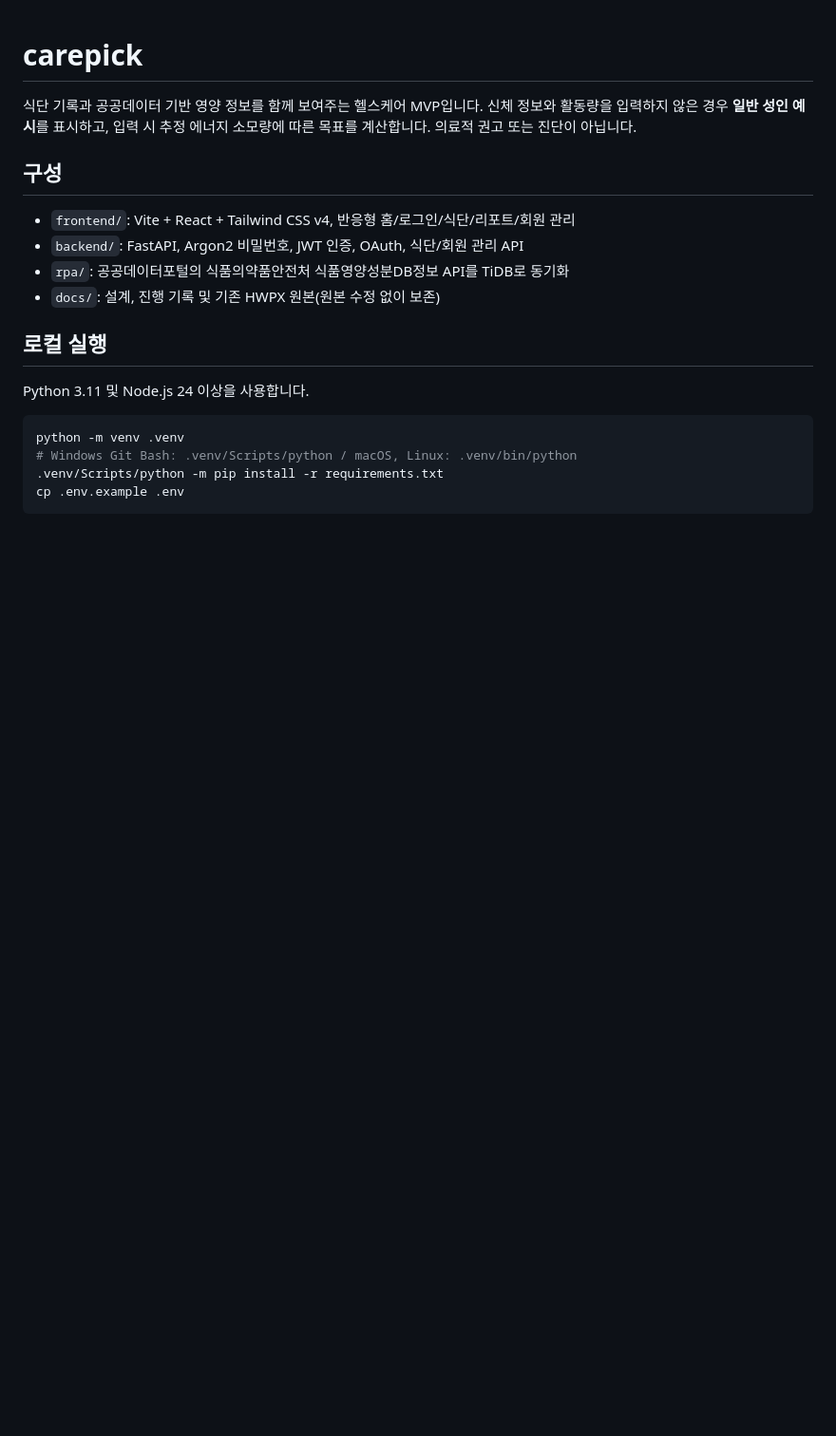
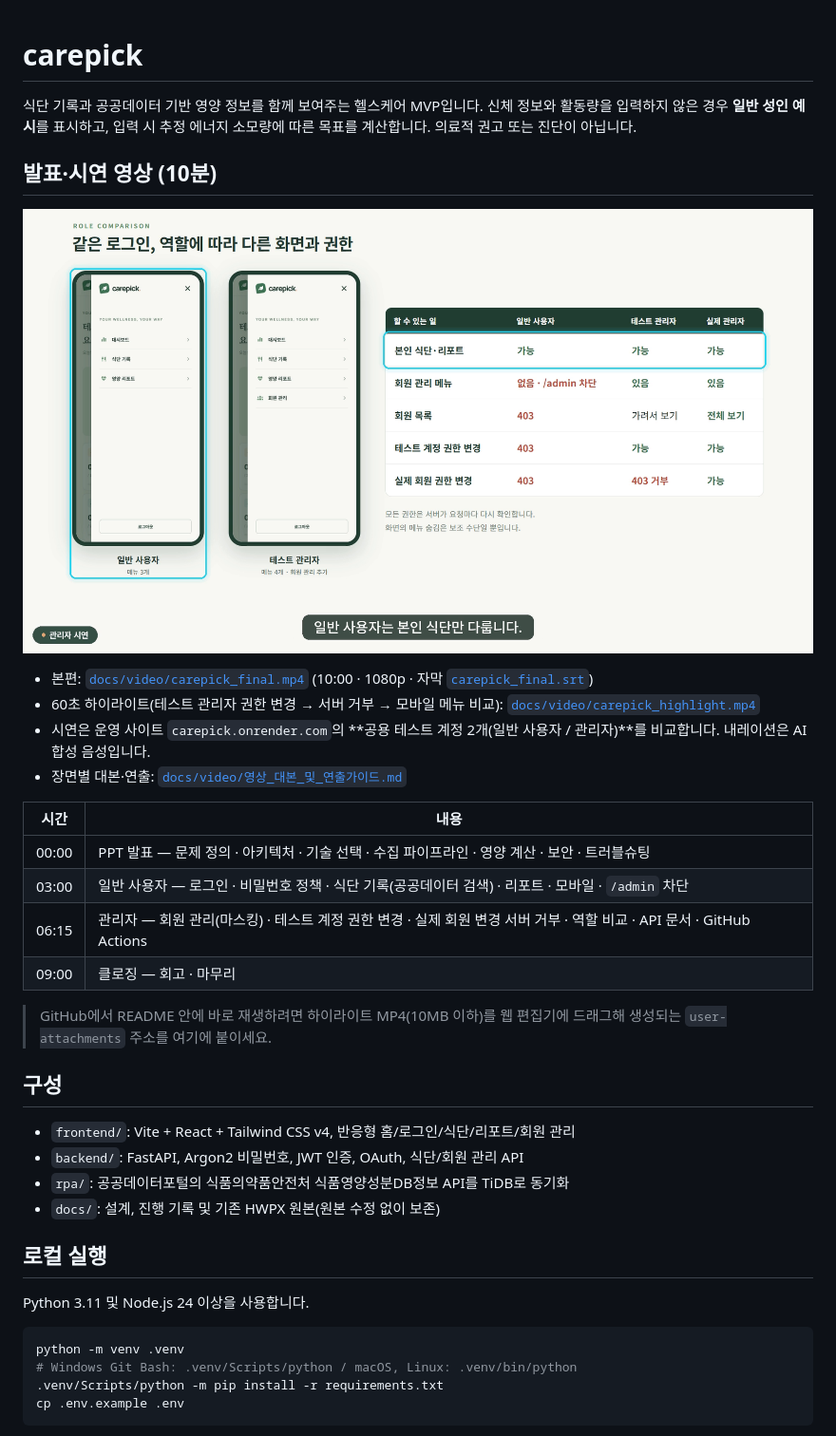
Before and after one commit to fsclass-n/carepick, a Markdown page: readme.md, the part around the change. Shown at 95% size. Rendered like a GitHub page; pictures changed too: docs/video/video-thumbnail.png (added); blank space fills up the shorter version.

Commit message:
Add 10-minute presentation and demo video comparing user and admin test accounts

```diff
--- a/readme.md
+++ b/readme.md
@@ -1,6 +1,24 @@
 # carepick
 
 식단 기록과 공공데이터 기반 영양 정보를 함께 보여주는 헬스케어 MVP입니다. 신체 정보와 활동량을 입력하지 않은 경우 **일반 성인 예시**를 표시하고, 입력 시 추정 에너지 소모량에 따른 목표를 계산합니다. 의료적 권고 또는 진단이 아닙니다.
+
+## 발표·시연 영상 (10분)
+
+[![carepick 10분 발표·시연 영상](docs/video/video-thumbnail.png)](docs/video/carepick_final.mp4)
+
+- 본편: [`docs/video/carepick_final.mp4`](docs/video/carepick_final.mp4) (10:00 · 1080p · 자막 [`carepick_final.srt`](docs/video/carepick_final.srt))
+- 60초 하이라이트(테스트 관리자 권한 변경 → 서버 거부 → 모바일 메뉴 비교): [`docs/video/carepick_highlight.mp4`](docs/video/carepick_highlight.mp4)
+- 시연은 운영 사이트 `carepick.onrender.com`의 **공용 테스트 계정 2개(일반 사용자 / 관리자)**를 비교합니다. 내레이션은 AI 합성 음성입니다.
+- 장면별 대본·연출: [`docs/video/영상_대본_및_연출가이드.md`](docs/video/영상_대본_및_연출가이드.md)
+
+| 시간 | 내용 |
+| --- | --- |
+| 00:00 | PPT 발표 — 문제 정의 · 아키텍처 · 기술 선택 · 수집 파이프라인 · 영양 계산 · 보안 · 트러블슈팅 |
+| 03:00 | 일반 사용자 — 로그인 · 비밀번호 정책 · 식단 기록(공공데이터 검색) · 리포트 · 모바일 · `/admin` 차단 |
+| 06:15 | 관리자 — 회원 관리(마스킹) · 테스트 계정 권한 변경 · 실제 회원 변경 서버 거부 · 역할 비교 · API 문서 · GitHub Actions |
+| 09:00 | 클로징 — 회고 · 마무리 |
+
+> GitHub에서 README 안에 바로 재생하려면 하이라이트 MP4(10MB 이하)를 웹 편집기에 드래그해 생성되는 `user-attachments` 주소를 여기에 붙이세요.
 
 ## 구성
 
```
Also changed, not shown: docs/md/2026-11-16_개발기록.md (+1 -0 lines), docs/video/영상_대본_및_연출가이드.md (added, +92 -0 lines), docs/프로젝트_진행일지/2026-11-16_구현.md (+1 -0 lines), 12 other files.
